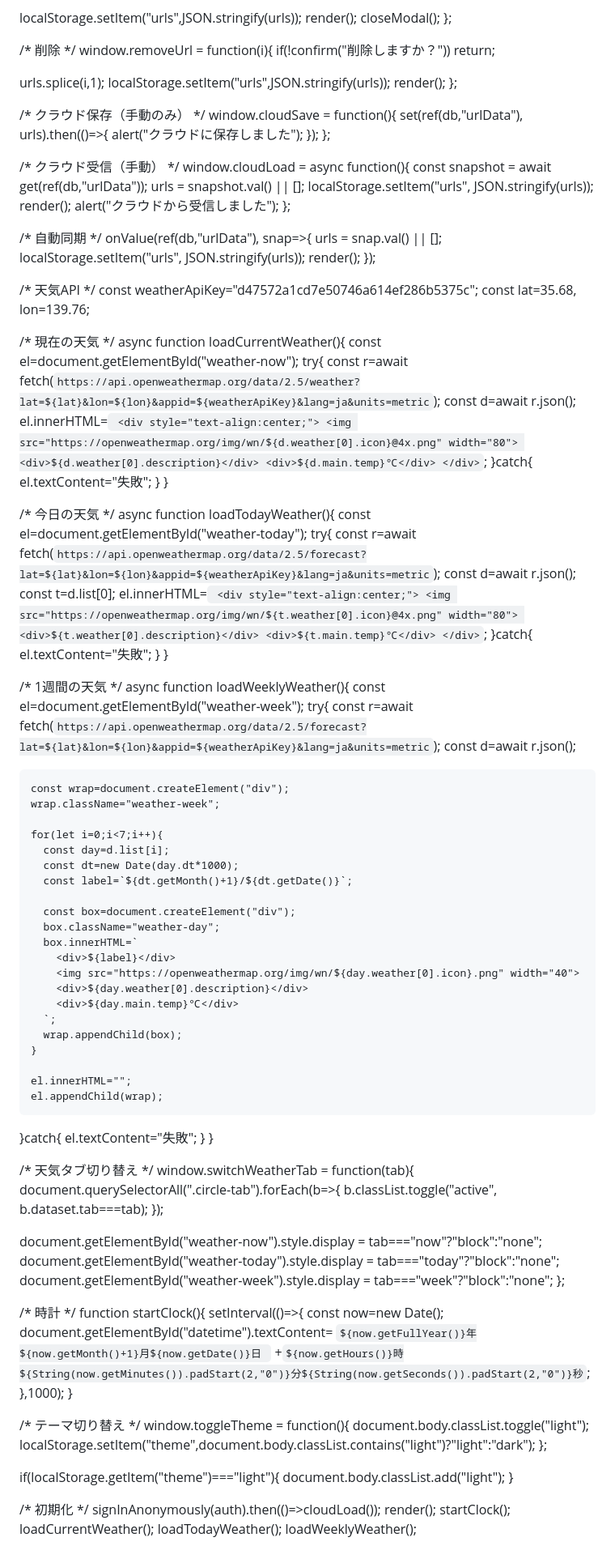
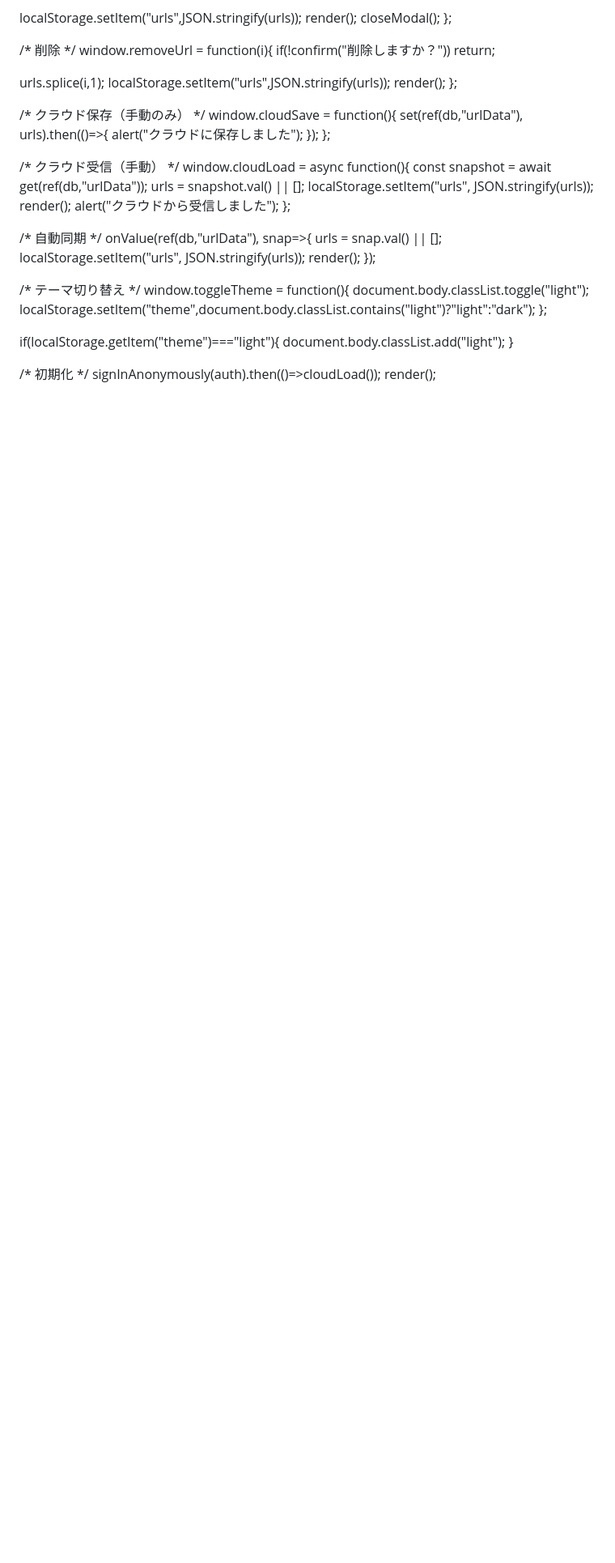
Before and after one commit to nogi2466-tech/tetsudo-site4, a Markdown page: README.md, the part around one of its changes. Shown at 81% size. Drawn GitHub-style; blank space fills up the shorter version.

```diff
--- a/README.md
+++ b/README.md
@@ -583,93 +521,6 @@ onValue(ref(db,"urlData"), snap=>{
   render();
 });
 
-/* 天気API */
-const weatherApiKey="d47572a1cd7e50746a614ef286b5375c";
-const lat=35.68, lon=139.76;
-
-/* 現在の天気 */
-async function loadCurrentWeather(){
-  const el=document.getElementById("weather-now");
-  try{
-    const r=await fetch(`https://api.openweathermap.org/data/2.5/weather?lat=${lat}&lon=${lon}&appid=${weatherApiKey}&lang=ja&units=metric`);
-    const d=await r.json();
-    el.innerHTML=`
-      <div style="text-align:center;">
-        <img src="https://openweathermap.org/img/wn/${d.weather[0].icon}@4x.png" width="80">
-        <div>${d.weather[0].description}</div>
-        <div>${d.main.temp}℃</div>
-      </div>`;
-  }catch{ el.textContent="失敗"; }
-}
-
-/* 今日の天気 */
-async function loadTodayWeather(){
-  const el=document.getElementById("weather-today");
-  try{
-    const r=await fetch(`https://api.openweathermap.org/data/2.5/forecast?lat=${lat}&lon=${lon}&appid=${weatherApiKey}&lang=ja&units=metric`);
-    const d=await r.json();
-    const t=d.list[0];
-    el.innerHTML=`
-      <div style="text-align:center;">
-        <img src="https://openweathermap.org/img/wn/${t.weather[0].icon}@4x.png" width="80">
-        <div>${t.weather[0].description}</div>
-        <div>${t.main.temp}℃</div>
-      </div>`;
-  }catch{ el.textContent="失敗"; }
-}
-
-/* 1週間の天気 */
-async function loadWeeklyWeather(){
-  const el=document.getElementById("weather-week");
-  try{
-    const r=await fetch(`https://api.openweathermap.org/data/2.5/forecast?lat=${lat}&lon=${lon}&appid=${weatherApiKey}&lang=ja&units=metric`);
-    const d=await r.json();
-
-    const wrap=document.createElement("div");
-    wrap.className="weather-week";
-
-    for(let i=0;i<7;i++){
-      const day=d.list[i];
-      const dt=new Date(day.dt*1000);
-      const label=`${dt.getMonth()+1}/${dt.getDate()}`;
-
-      const box=document.createElement("div");
-      box.className="weather-day";
-      box.innerHTML=`
-        <div>${label}</div>
-        <img src="https://openweathermap.org/img/wn/${day.weather[0].icon}.png" width="40">
-        <div>${day.weather[0].description}</div>
-        <div>${day.main.temp}℃</div>
-      `;
-      wrap.appendChild(box);
-    }
-
-    el.innerHTML="";
-    el.appendChild(wrap);
-  }catch{ el.textContent="失敗"; }
-}
-
-/* 天気タブ切り替え */
-window.switchWeatherTab = function(tab){
-  document.querySelectorAll(".circle-tab").forEach(b=>{
-    b.classList.toggle("active", b.dataset.tab===tab);
-  });
-
-  document.getElementById("weather-now").style.display = tab==="now"?"block":"none";
-  document.getElementById("weather-today").style.display = tab==="today"?"block":"none";
-  document.getElementById("weather-week").style.display = tab==="week"?"block":"none";
-};
-
-/* 時計 */
-function startClock(){
-  setInterval(()=>{
-    const now=new Date();
-    document.getElementById("datetime").textContent=
-      `${now.getFullYear()}年${now.getMonth()+1}月${now.getDate()}日 `
-      +`${now.getHours()}時${String(now.getMinutes()).padStart(2,"0")}分${String(now.getSeconds()).padStart(2,"0")}秒`;
-  },1000);
-}
-
 /* テーマ切り替え */
 window.toggleTheme = function(){
   document.body.classList.toggle("light");
@@ -683,10 +534,6 @@ if(localStorage.getItem("theme")==="light"){
 /* 初期化 */
 signInAnonymously(auth).then(()=>cloudLoad());
 render();
-startClock();
-loadCurrentWeather();
-loadTodayWeather();
-loadWeeklyWeather();
 </script>
 
 </body>
```
Also changed, not shown: other parts of README.md (+1 -63 lines).
